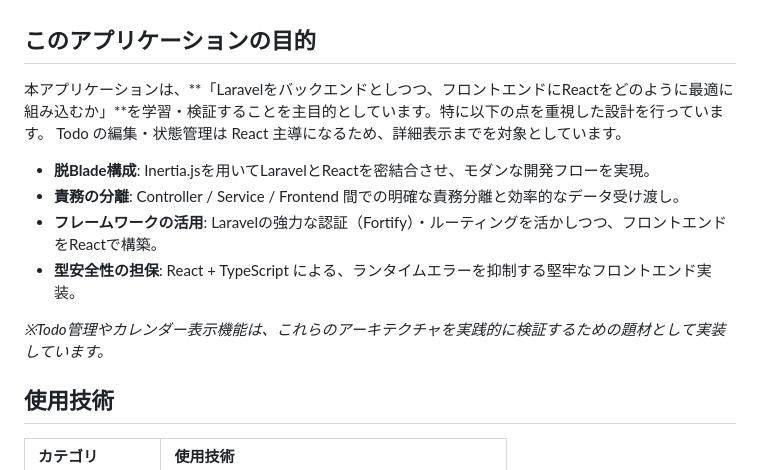
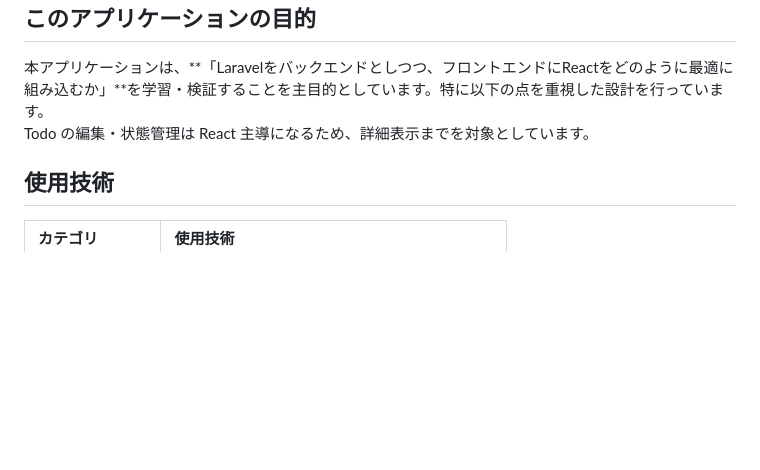
Before and after one commit to alcion-demo/react_crud, a Markdown page: README.md, the part around the change. GitHub-like rendering; blank space fills up the shorter version.

```diff
--- a/README.md
+++ b/README.md
@@ -19,14 +19,6 @@ Inertia.jsを採用することで、サーバーサイドでのルーティン
 ## このアプリケーションの目的
 本アプリケーションは、**「Laravelをバックエンドとしつつ、フロントエンドにReactをどのように最適に組み込むか」**を学習・検証することを主目的としています。特に以下の点を重視した設計を行っています。
 Todo の編集・状態管理は React 主導になるため、詳細表示までを対象としています。
-
-- **脱Blade構成**: Inertia.jsを用いてLaravelとReactを密結合させ、モダンな開発フローを実現。
-- **責務の分離**: Controller / Service / Frontend 間での明確な責務分離と効率的なデータ受け渡し。
-- **フレームワークの活用**: Laravelの強力な認証（Fortify）・ルーティングを活かしつつ、フロントエンドをReactで構築。
-- **型安全性の担保**: React + TypeScript による、ランタイムエラーを抑制する堅牢なフロントエンド実装。
-
-
-*※Todo管理やカレンダー表示機能は、これらのアーキテクチャを実践的に検証するための題材として実装しています。*
 
 ## 使用技術
 | カテゴリ | 使用技術 |
```
